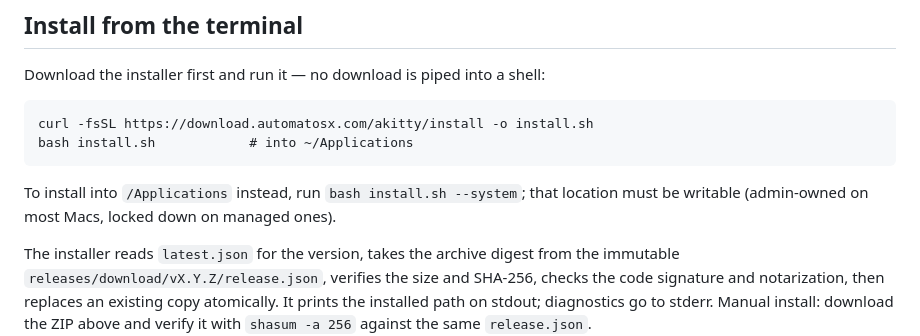
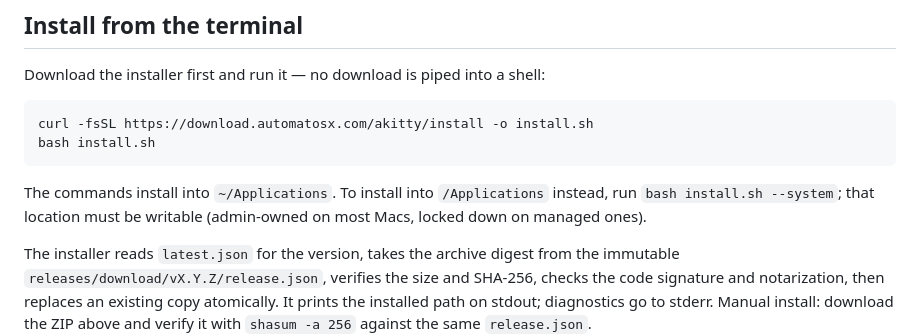
Before and after one commit to defai-digital/akitty, a Markdown page: README.md, the part around the change. Rendered like a GitHub page.

Commit message:
Drop the inline comment from the install snippet
- The code block now holds only the two commands, so a copy cannot turn into
  a commented or altered invocation; the default ~/Applications destination
  is stated in the paragraph that follows

````diff
--- a/README.md
+++ b/README.md
@@ -23,11 +23,12 @@ Download the installer first and run it — no download is piped into a shell:
 
 ```
 curl -fsSL https://download.automatosx.com/akitty/install -o install.sh
-bash install.sh            # into ~/Applications
+bash install.sh
 ```
 
-To install into `/Applications` instead, run `bash install.sh --system`; that
-location must be writable (admin-owned on most Macs, locked down on managed ones).
+The commands install into `~/Applications`. To install into `/Applications`
+instead, run `bash install.sh --system`; that location must be writable
+(admin-owned on most Macs, locked down on managed ones).
 
 The installer reads `latest.json` for the version, takes the archive digest from the
 immutable `releases/download/vX.Y.Z/release.json`, verifies the size and SHA-256,
````
